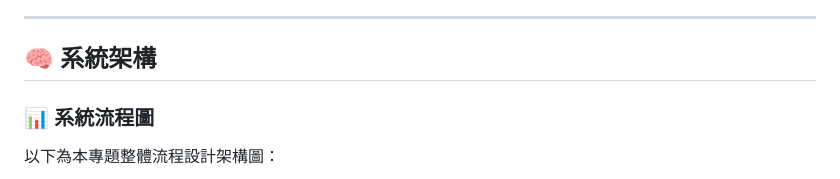
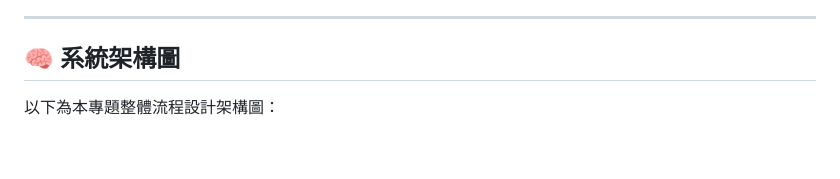
Before and after one commit to Tsaili-17/SmartStock-Forecast, a Markdown page: README.md, the part around the change. GitHub-like rendering; blank space fills up the shorter version.

```diff
--- a/README.md
+++ b/README.md
@@ -21,9 +21,8 @@
 
 ---
 
-## 🧠 系統架構
+## 🧠 系統架構圖
 
-### 📊 系統流程圖
 
 以下為本專題整體流程設計架構圖：
 
```
